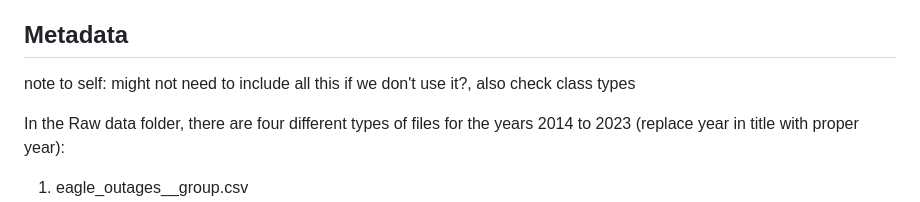
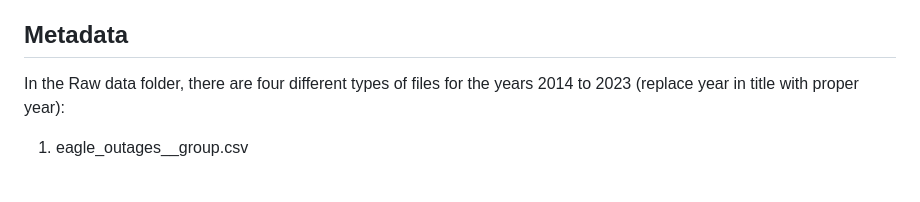
Before and after one commit to sarahj-hall/Antonucci_Hall_Huang_Kuehn_ENV872_FinalProject, a Markdown page: README.md, the part around the change. GitHub-like rendering; blank space fills up the shorter version.

Commit message:
remove note to self

```diff
--- a/README.md
+++ b/README.md
@@ -34,9 +34,6 @@ Folders in this repository include: Code, Output, Data/Raw, and Data/Processed.
 - `~/` contains the README file and final report .rmd and .pdf files
 
 ## Metadata
-
-note to self: might not need to include all this if we don't use it?, also check class types
-
 In the Raw data folder, there are four different types of files for the years 2014 to 2023 (replace year in title with proper year):
 
 1. eagle_outages_<year>_group.csv
```
